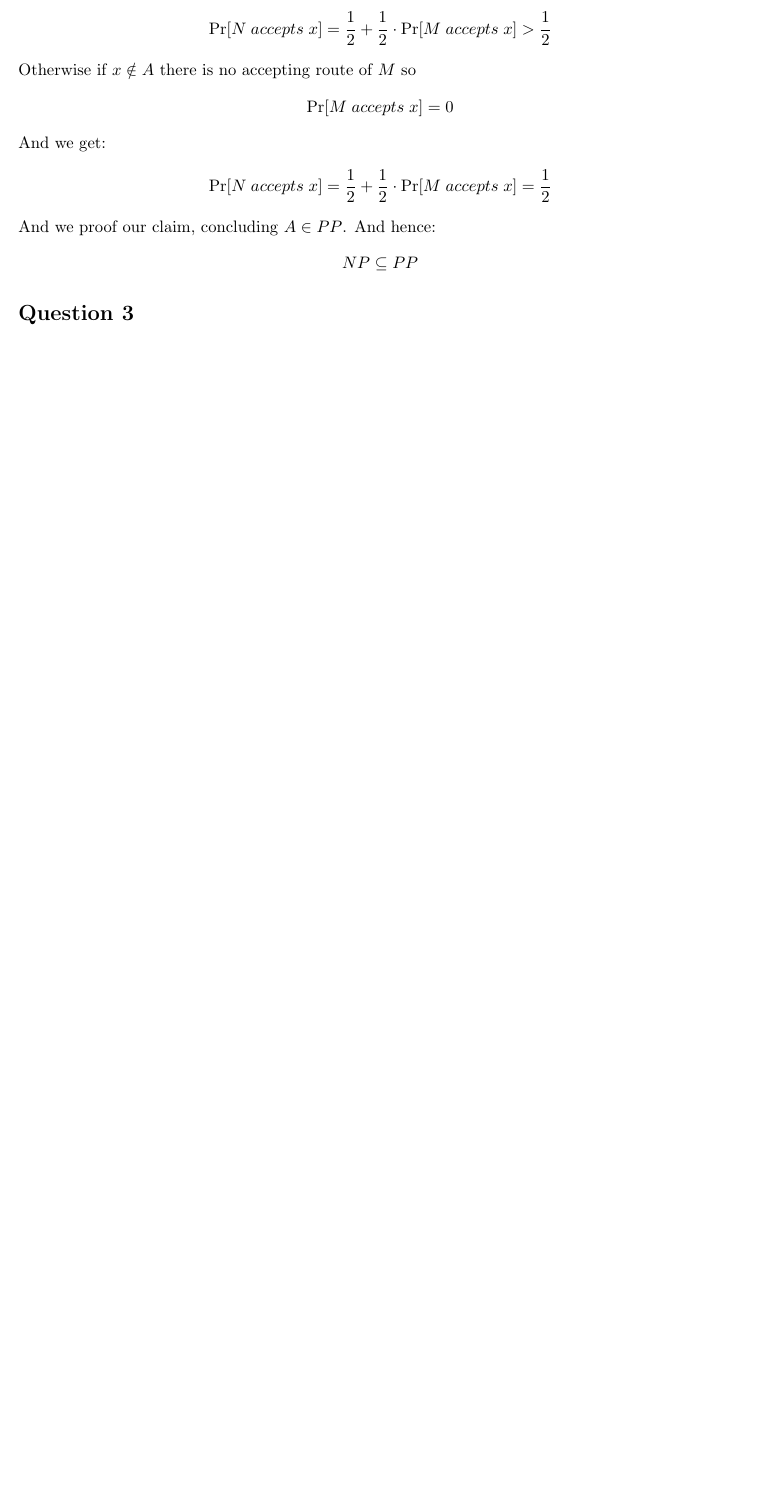
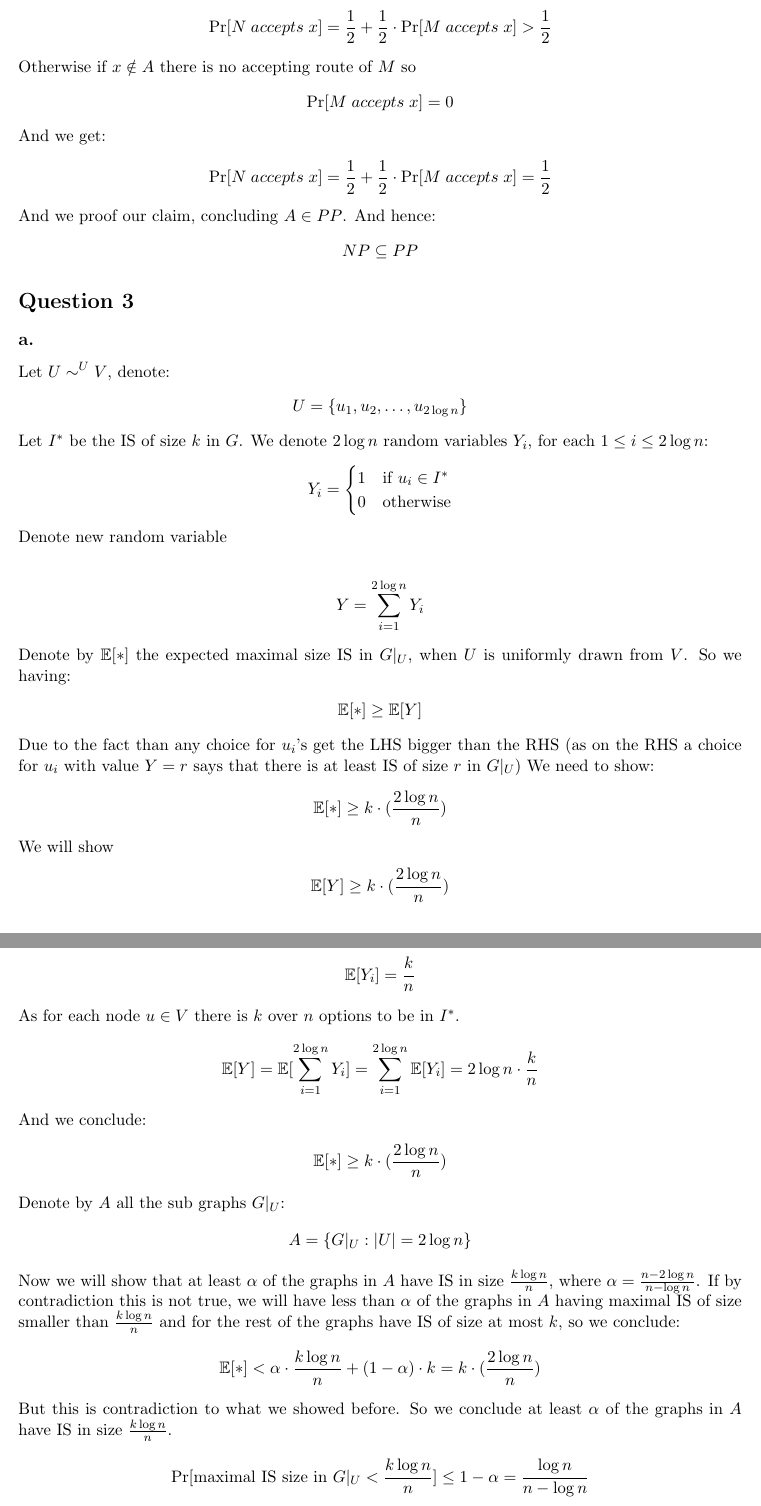
Before and after one commit to orendecor/complexity, a LaTeX document (ex3/ex3.tex): part of page 3 of 4 before the commit and two parts of pages 3 and 4 of 5 after it, the two joined at a grey line, cut so that both start at the same text, the shorter picture padded with empty space. Compiled offline with pdfLaTeX.

Commit message:
q3 part a

```diff
--- a/ex3/ex3.tex
+++ b/ex3/ex3.tex
@@ -155,7 +155,86 @@ And we proof our claim, concluding $A\in PP$. And hence:
 \begin{align*}
 NP\subseteq PP
 \end{align*}
+
+
+
 \section*{Question 3}
+\subsection*{a.}
+%Denote by $A$ all the sub graphs $G|_U$:
+%\begin{align*}
+%A= \{ G|_U : |U|=2\log n  \}
+%\end{align*}
+%%Notice that $|A| = \frac{2\log n}{n}$.\\
+%Denote by $\mathbb{E}[*]$ the expected maximal size IS in $G|_U$ that uniformly selected from $A$.
+%We will show that $\mathbb{E}[*]$ is at least $\frac{2k\log n}{n}$. Let $I^*$ be the IS of size $k$ in $G$, divide to cases:
+%
+%\begin{enumerate}
+%	\item $k>2\log n$\\
+%	At least $k$ graphs $A' \subseteq A$ are sub graphs of $I^*$, each $G|_U\in A'$ is IS as well of size $2\log n$, $G|_U$ is selected uniformly from $A$, and hence we get:
+%	\begin{align*}
+%&\mathbb{E}[*] \ge \sum_{G|_U\in A'}(\Pr[\text{choosing $G|_U$}] \cdot |\text{maximal IS in $G|_U$}|) =\\
+%&= \sum_{G|_U\in A'}((\frac{2\log n}{n} \cdot (2\log n)) \ge  k \cdot(\frac{2\log n}{n} \cdot (2\log n)) \ge k \cdot(\frac{2\log n}{n} )
+%	\end{align*}
+%	\item $k\le2\log n$\\
+%	So we have at least one set $I\in A$ which contains $I^*$, it has maximal IS in size $k$ as well. And for sure $\mathbb{E}[*]$ is at least the size of the maximal size in $I$ times the probability to choose it:
+%		\begin{align*}
+%	&\mathbb{E}[*] \ge k \cdot(\frac{2\log n}{n} )
+%	\end{align*}
+%\end{enumerate}
+Let $U\sim^{U} V$, denote:
+\begin{align*}
+U = \{ u_1,u_2,\ldots,u_{2\log n}	 \}
+\end{align*}
+Let $I^*$ be the IS of size $k$ in $G$. We denote $2\log n$ random variables $Y_i$, for each $1\le i \le 2 \log n$:
+	\begin{align*}
+Y_i = \begin{cases}
+1  & \text{if } u_i\in I^* \\
+0  & \text{otherwise}
+\end{cases}
+\end{align*}
+Denote new random variable
+
+\begin{align*}
+Y = \sum_{i=1}^{2\log n} Y_i
+\end{align*}
+Denote by $\mathbb{E}[*]$ the expected maximal size IS in $G|_U$, when $U$ is uniformly drawn from $V$.
+So we having:
+\begin{align*}
+&\mathbb{E}[*] \ge \mathbb{E}[Y]
+\end{align*}
+Due to the fact than any choice for $u_i$'s get the LHS bigger than the RHS (as on the RHS a choice for $u_i$ with value $Y=r$ says that there is at least IS of size $r$ in $G|_U$)
+We need to show:
+	\begin{align*}
+&\mathbb{E}[*] \ge k \cdot(\frac{2\log n}{n} )
+\end{align*}
+We will show \begin{align*}
+& \mathbb{E}[Y] \ge  k \cdot(\frac{2\log n}{n} )
+\end{align*}
+And from transitivity we will gain our goal.
+\begin{align*}
+&\mathbb{E}[Y_i] = \frac{k}{n}
+\end{align*}
+As for each node $u\in V$ there is $k$ over $n$ options to be in $I^*$.
+\begin{align*}
+\mathbb{E}[Y] = \mathbb{E}[ \sum_{i=1}^{2\log n} Y_i] =  \sum_{i=1}^{2\log n} \mathbb{E}[ Y_i] = 2\log n \cdot \frac{k}{n}
+\end{align*}
+And we conclude:
+	\begin{align*}
+&\mathbb{E}[*] \ge k \cdot(\frac{2\log n}{n} )
+\end{align*}
+Denote by $A$ all the sub graphs $G|_U$:
+\begin{align*}
+A= \{ G|_U : |U|=2\log n  \}
+\end{align*}
+Now we will show that at least $\alpha$ of the graphs in $A$ have IS in size $\frac{k\log n }{n}$, where $\alpha=\frac{n-2\log n}{n-\log n}$. If by contradiction this is not true, we will have less than $\alpha$ of the graphs in $A$ having maximal IS of size smaller than $\frac{k\log n }{n}$ and for the rest of the graphs have IS of size at most $k$, so we conclude:
+	\begin{align*}
+&\mathbb{E}[*] < \alpha \cdot \frac{k\log n}{n}  + (1-\alpha)\cdot k = k \cdot(\frac{2\log n}{n} )
+\end{align*}
+But this is contradiction to what we showed before. So we conclude at least $\alpha$ of the graphs in $A$ have IS in size $\frac{k\log n }{n}$.
+\begin{align*}
+\Pr[\text{maximal IS size in }G|_U < \frac{k\log n }{n}]\le 1-\alpha = \frac{\log n}{n- \log n}
+\end{align*}
+\subsection*{b.}
 
 \section*{Question 4}
 We will show  $coNP\subseteq IP'$ and $IP'\subseteq coNP$.\\ \\
```
Also changed, not shown: ex3/ex3.pdf.
